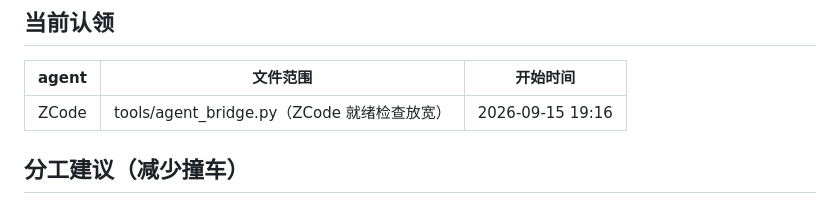
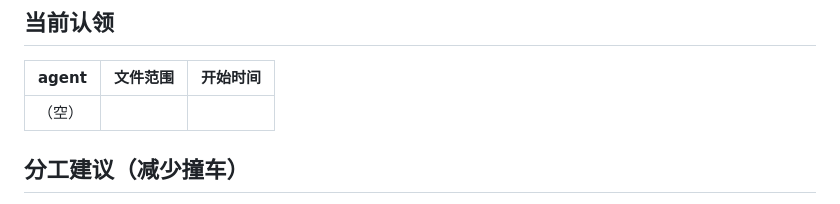
Before and after one commit to heronbo111/HeronBo-AIGC-Prompt, a Markdown page: AGENTS.md, the part around the change. Drawn GitHub-style.

Commit message:
docs(协作): 清掉「当前认领」登记行

```diff
--- a/AGENTS.md
+++ b/AGENTS.md
@@ -25,7 +25,7 @@
 
 | agent | 文件范围 | 开始时间 |
 |---|---|---|
-| ZCode | tools/agent_bridge.py（ZCode 就绪检查放宽）| 2026-09-15 19:16 |
+| （空） | | |
 
 ## 分工建议（减少撞车）
 
```
